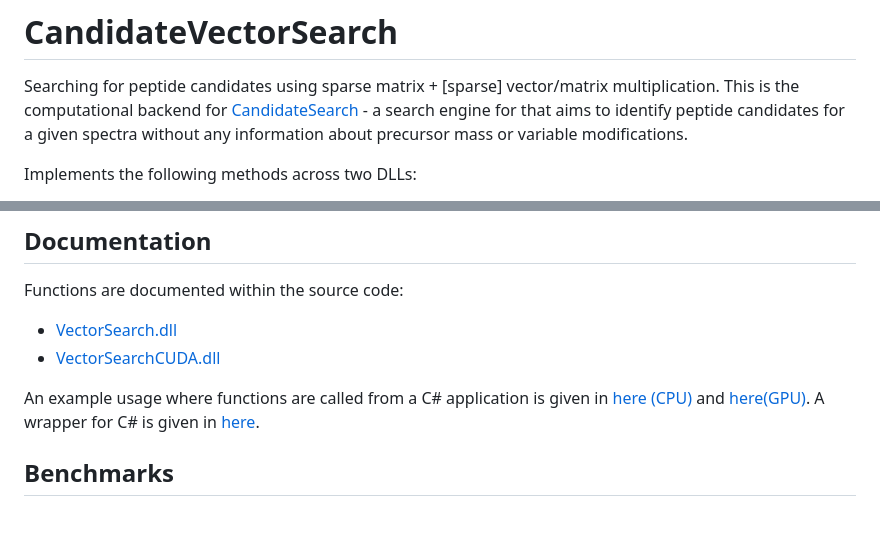
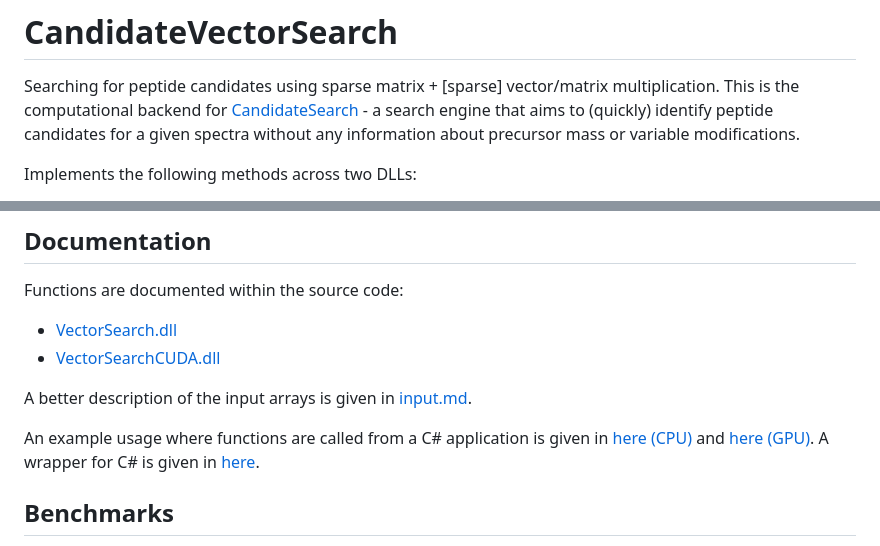
Before and after one commit to hgb-bin-proteomics/CandidateVectorSearch, a Markdown page: README.md, 2 parts joined by grey strips. Drawn GitHub-style; blank space fills up the shorter version.

```diff
--- a/README.md
+++ b/README.md
@@ -1,7 +1,7 @@
 # CandidateVectorSearch
 
 Searching for peptide candidates using sparse matrix + [sparse] vector/matrix multiplication. This is the computational backend for
-[CandidateSearch](https://github.com/hgb-bin-proteomics/CandidateSearch) - a search engine for that aims to identify peptide candidates for
+[CandidateSearch](https://github.com/hgb-bin-proteomics/CandidateSearch) - a search engine that aims to (quickly) identify peptide candidates for
 a given spectra without any information about precursor mass or variable modifications.
 
 Implements the following methods across two DLLs:
@@ -25,9 +25,11 @@ Functions are documented within the source code:
 - [VectorSearch.dll](https://github.com/hgb-bin-proteomics/CandidateVectorSearch/blob/master/VectorSearch/dllmain.cpp)
 - [VectorSearchCUDA.dll](https://github.com/hgb-bin-proteomics/CandidateVectorSearch/blob/master/VectorSearchCUDA/dllmain.cpp)
 
+A better description of the input arrays is given in [input.md](input.md).
+
 An example usage where functions are called from a C# application is given in
 [here (CPU)](https://github.com/hgb-bin-proteomics/CandidateSearch/blob/master/CandidateSearchCPU.cs)
-and [here(GPU)](https://github.com/hgb-bin-proteomics/CandidateSearch/blob/master/CandidateSearchGPU.cs).
+and [here (GPU)](https://github.com/hgb-bin-proteomics/CandidateSearch/blob/master/CandidateSearchGPU.cs).
 A wrapper for C# is given in [here](https://github.com/hgb-bin-proteomics/CandidateVectorSearch/blob/master/VectorSearchInterface/VectorSearchAPI.cs).
 
 ## Benchmarks
```
Also changed, not shown: other parts of README.md (+1 -1 lines).
